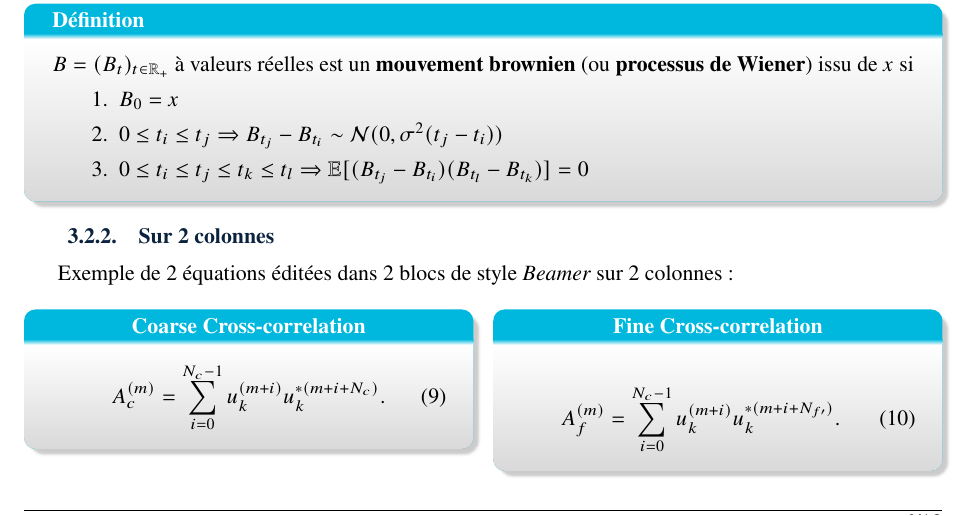
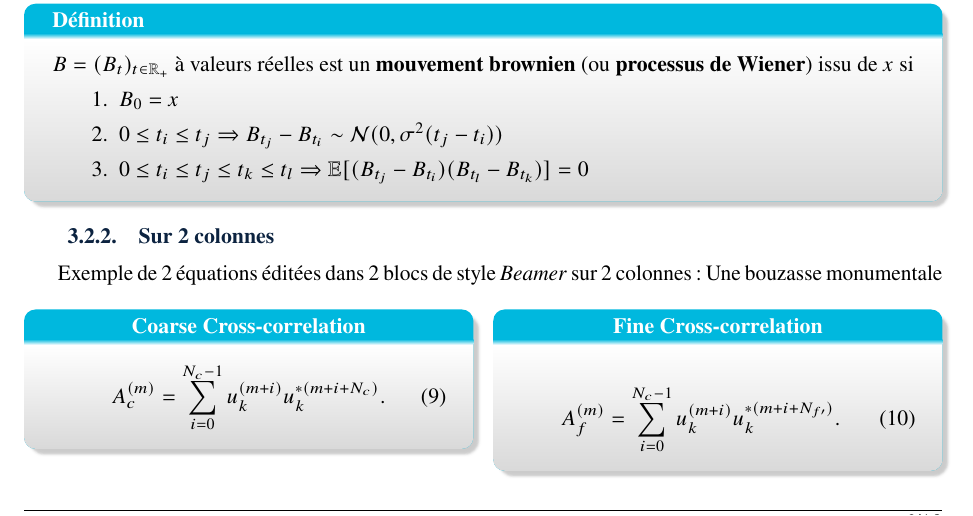
Before and after one commit to SAR-DINE-procom/rapports, a LaTeX document (src/rapport_complet/main.tex): part of page 7 of 12, cut so that both start at the same text. Compiled offline with pdfLaTeX.

Commit message:
Updates from Overleaf

```diff
--- a/src/rapport_complet/main.tex
+++ b/src/rapport_complet/main.tex
@@ -431,7 +431,7 @@ $B=(B_t)_{t\in\Rset_+}$ \`a valeurs r\'eelles est un {\bf mouvement brownien} (o
 
 \subsubsection{Sur 2 colonnes}\label{sec:SSS_ENV3}
 
-Exemple de 2 équations éditées dans 2 blocs de style \emph{Beamer} sur 2 colonnes :
+Exemple de 2 équations éditées dans 2 blocs de style \emph{Beamer} sur 2 colonnes : Une bouzasse monumentale
 
 \begin{multicols}{2}
 
```
